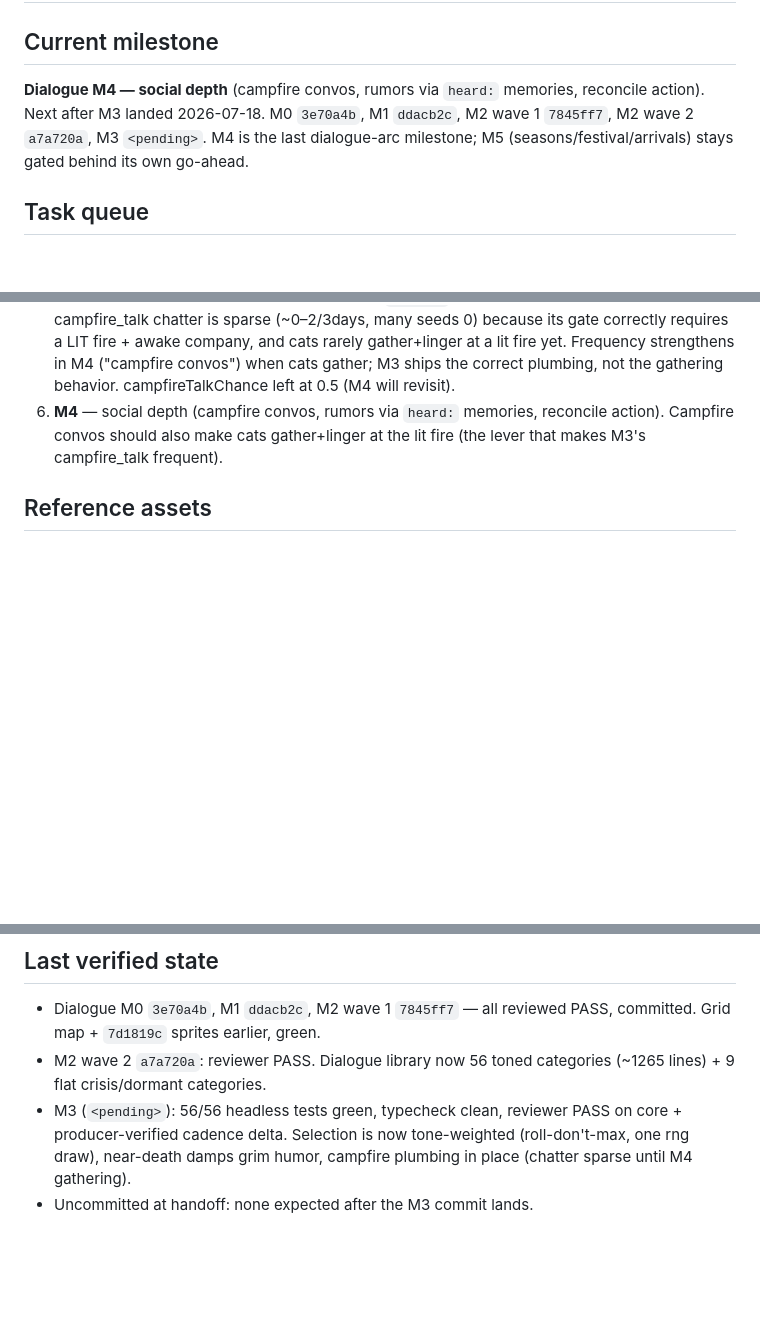
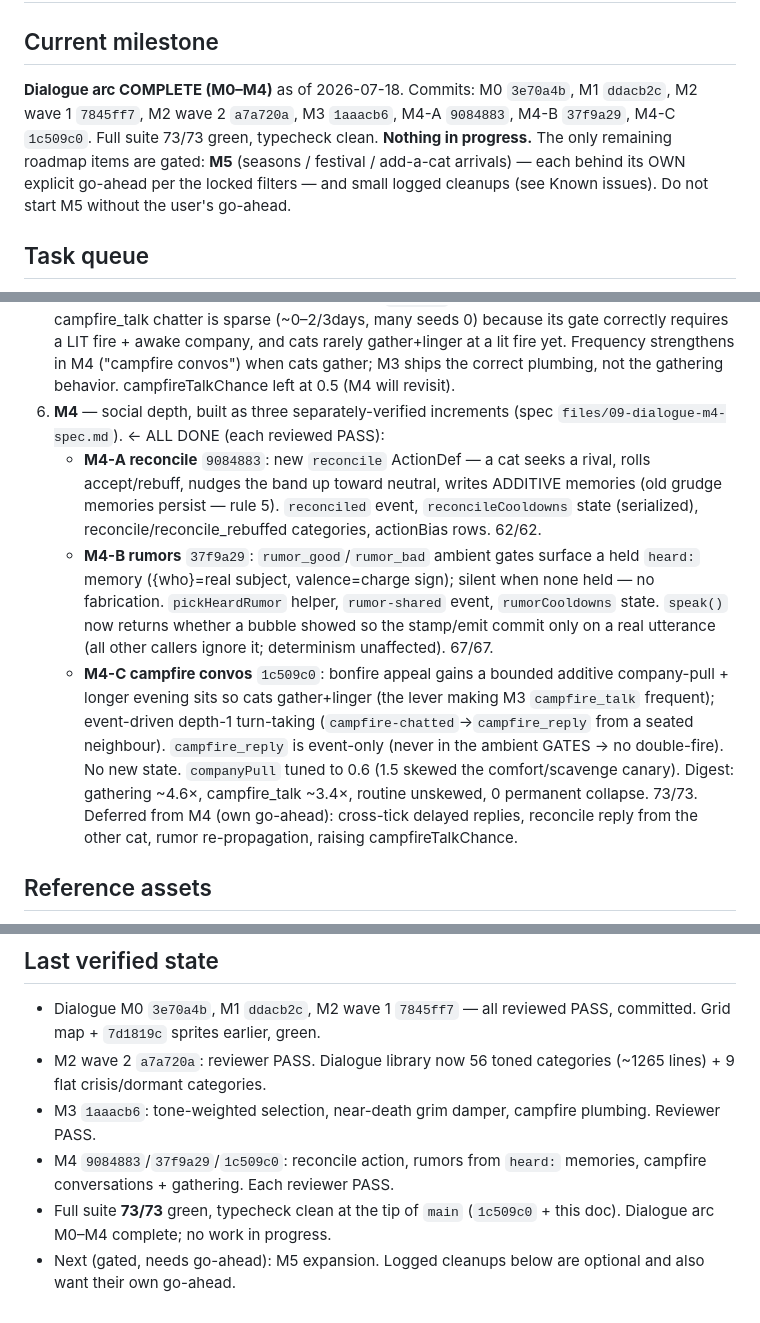
Before and after one commit to NechilleBayan/whiskerstead, a Markdown page: PROJECT-STATE.md, 3 parts joined by grey strips. Drawn GitHub-style; blank space fills up the shorter version.

Commit message:
PROJECT-STATE: dialogue arc M0-M4 complete
Record M3 + all three M4 increments (reconcile 9084883, rumors 37f9a29,
campfire convos 1c509c0) as DONE/reviewed-PASS. Dialogue arc M0-M4 complete;
73/73 tests, typecheck clean. Nothing in progress. M5 (seasons/festival/
arrivals) and logged cleanups stay gated behind their own go-ahead.

Co-Authored-By: Claude Opus 4.8 (1M context) <noreply@anthropic.com>

```diff
--- a/PROJECT-STATE.md
+++ b/PROJECT-STATE.md
@@ -1,11 +1,13 @@
 # PROJECT-STATE
 
 ## Current milestone
-**Dialogue M4 — social depth** (campfire convos, rumors via `heard:` memories,
-reconcile action). Next after M3 landed 2026-07-18. M0 `3e70a4b`, M1 `ddacb2c`,
-M2 wave 1 `7845ff7`, M2 wave 2 `a7a720a`, M3 `<pending>`. M4 is the last
-dialogue-arc milestone; M5 (seasons/festival/arrivals) stays gated behind its
-own go-ahead.
+**Dialogue arc COMPLETE (M0–M4)** as of 2026-07-18. Commits: M0 `3e70a4b`,
+M1 `ddacb2c`, M2 wave 1 `7845ff7`, M2 wave 2 `a7a720a`, M3 `1aaacb6`,
+M4-A `9084883`, M4-B `37f9a29`, M4-C `1c509c0`. Full suite 73/73 green,
+typecheck clean. **Nothing in progress.** The only remaining roadmap items are
+gated: **M5** (seasons / festival / add-a-cat arrivals) — each behind its OWN
+explicit go-ahead per the locked filters — and small logged cleanups (see
+Known issues). Do not start M5 without the user's go-ahead.
 
 ## Task queue
 1. **M0** — context-gated selector plumbing: `src/sim/dialogue/`, side-effect-free
@@ -69,9 +71,29 @@ own go-ahead.
    and cats rarely gather+linger at a lit fire yet. Frequency strengthens in M4
    ("campfire convos") when cats gather; M3 ships the correct plumbing, not the
    gathering behavior. campfireTalkChance left at 0.5 (M4 will revisit).
-6. **M4** — social depth (campfire convos, rumors via `heard:` memories,
-   reconcile action). Campfire convos should also make cats gather+linger at the
-   lit fire (the lever that makes M3's campfire_talk frequent).
+6. **M4** — social depth, built as three separately-verified increments (spec
+   `files/09-dialogue-m4-spec.md`). ← ALL DONE (each reviewed PASS):
+   - **M4-A reconcile** `9084883`: new `reconcile` ActionDef — a cat seeks a
+     rival, rolls accept/rebuff, nudges the band up toward neutral, writes
+     ADDITIVE memories (old grudge memories persist — rule 5). `reconciled`
+     event, `reconcileCooldowns` state (serialized), reconcile/reconcile_rebuffed
+     categories, actionBias rows. 62/62.
+   - **M4-B rumors** `37f9a29`: `rumor_good`/`rumor_bad` ambient gates surface a
+     held `heard:` memory ({who}=real subject, valence=charge sign); silent when
+     none held — no fabrication. `pickHeardRumor` helper, `rumor-shared` event,
+     `rumorCooldowns` state. `speak()` now returns whether a bubble showed so the
+     stamp/emit commit only on a real utterance (all other callers ignore it;
+     determinism unaffected). 67/67.
+   - **M4-C campfire convos** `1c509c0`: bonfire appeal gains a bounded additive
+     company-pull + longer evening sits so cats gather+linger (the lever making
+     M3 `campfire_talk` frequent); event-driven depth-1 turn-taking
+     (`campfire-chatted`→`campfire_reply` from a seated neighbour). `campfire_reply`
+     is event-only (never in the ambient GATES → no double-fire). No new state.
+     `companyPull` tuned to 0.6 (1.5 skewed the comfort/scavenge canary). Digest:
+     gathering ~4.6×, campfire_talk ~3.4×, routine unskewed, 0 permanent collapse.
+     73/73.
+   Deferred from M4 (own go-ahead): cross-tick delayed replies, reconcile reply
+   from the other cat, rumor re-propagation, raising campfireTalkChance.
 
 ## Reference assets
 - `files/whiskerstead_village_grid_map.png` + `_instructions.md` — positioning
@@ -106,8 +128,11 @@ own go-ahead.
   committed. Grid map + `7d1819c` sprites earlier, green.
 - M2 wave 2 `a7a720a`: reviewer PASS. Dialogue library now 56 toned categories
   (~1265 lines) + 9 flat crisis/dormant categories.
-- M3 (`<pending>`): 56/56 headless tests green, typecheck clean, reviewer PASS
-  on core + producer-verified cadence delta. Selection is now tone-weighted
-  (roll-don't-max, one rng draw), near-death damps grim humor, campfire plumbing
-  in place (chatter sparse until M4 gathering).
-- Uncommitted at handoff: none expected after the M3 commit lands.
+- M3 `1aaacb6`: tone-weighted selection, near-death grim damper, campfire
+  plumbing. Reviewer PASS.
+- M4 `9084883`/`37f9a29`/`1c509c0`: reconcile action, rumors from `heard:`
+  memories, campfire conversations + gathering. Each reviewer PASS.
+- Full suite **73/73** green, typecheck clean at the tip of `main`
+  (`1c509c0` + this doc). Dialogue arc M0–M4 complete; no work in progress.
+- Next (gated, needs go-ahead): M5 expansion. Logged cleanups below are
+  optional and also want their own go-ahead.
```
